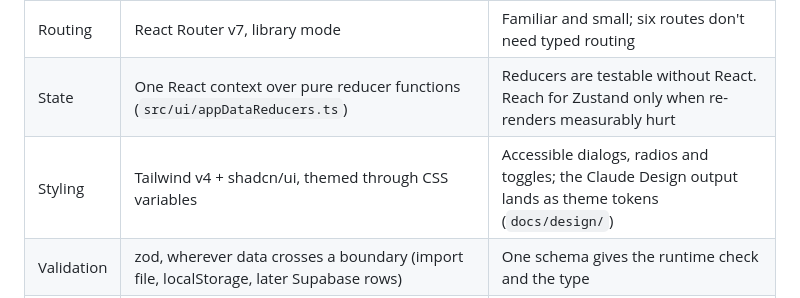
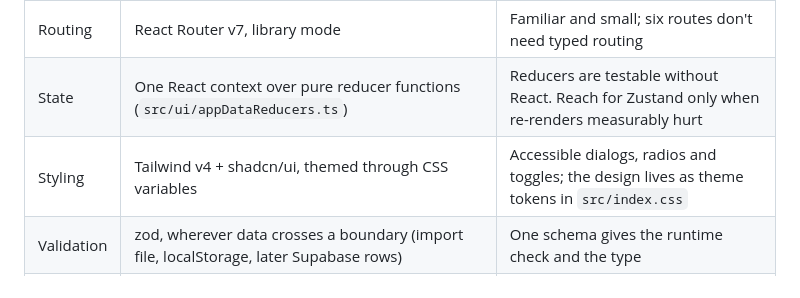
Before and after one commit to bernardosevero/dsa-learning, a Markdown page: AGENTS.md, the part around the change. Rendered like a GitHub page.

```diff
--- a/AGENTS.md
+++ b/AGENTS.md
@@ -57,7 +57,7 @@ These are settled decisions. Code that contradicts one is a bug.
 | Toolchain | pnpm, Node 24 LTS | Strict `node_modules`: a missing dependency fails immediately |
 | Routing | React Router v7, library mode | Familiar and small; six routes don't need typed routing |
 | State | One React context over pure reducer functions (`src/ui/appDataReducers.ts`) | Reducers are testable without React. Reach for Zustand only when re-renders measurably hurt |
-| Styling | Tailwind v4 + shadcn/ui, themed through CSS variables | Accessible dialogs, radios and toggles; the Claude Design output lands as theme tokens (`docs/design/`) |
+| Styling | Tailwind v4 + shadcn/ui, themed through CSS variables | Accessible dialogs, radios and toggles; the design lives as theme tokens in `src/index.css` |
 | Validation | zod, wherever data crosses a boundary (import file, localStorage, later Supabase rows) | One schema gives the runtime check and the type |
 | Storage | localStorage behind the `Store` interface | The log is small; the interface lets Supabase replace it |
 | Tests | Vitest + Testing Library; Playwright for the main loop (Today → Solve → Log → Today) | |
```
Also changed, not shown: docs/design/claude-design-prompt.md (deleted, +0 -125 lines).
